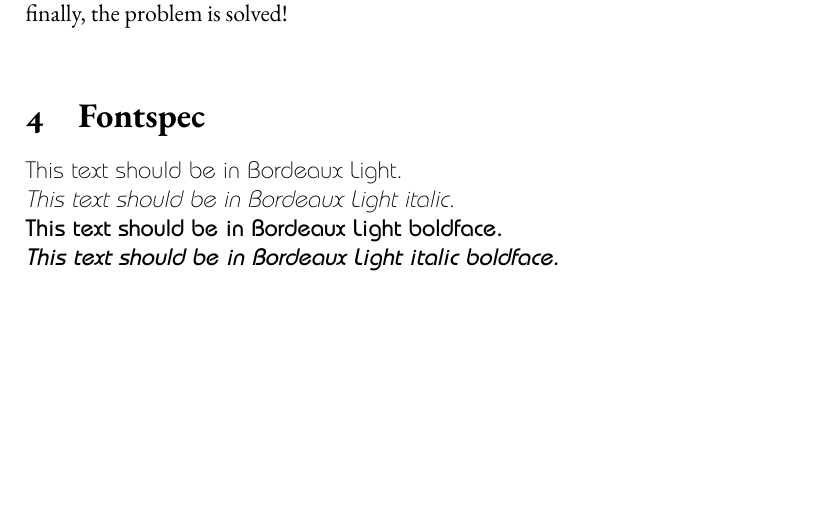
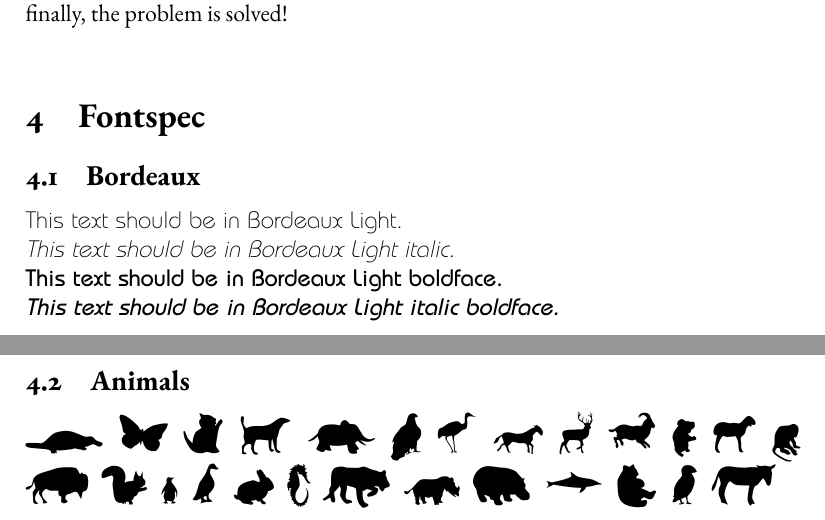
Before and after one commit to DavidGriffith/ebook-test, a LaTeX document (test.tex, which reads config.cfg): part of the page before the commit and two parts of pages 1 and 2 of 2 after it, the two joined at a grey line, cut so that both start at the same text, the shorter picture padded with empty space. Compiled offline with XeLaTeX; a missing font is replaced by an installed copy or a similar font.

Commit message:
Adding an additonal font.

```diff
--- a/config.cfg
+++ b/config.cfg
@@ -10,11 +10,19 @@
 \BoldFont{Bordeaux}{BordeauxMedium-Regular.ttf}
 \BoldItalicFont{Bordeaux}{BordeauxMedium-Italic.ttf}
 \ItalicFont{Bordeaux}{BordeauxLight-Italic.ttf}
+\NormalFont{Animal}{Animals-Regular.ttf}
 \Configure{@HEAD}{
 \HCode{<style type='text/css' >\Hnewline
 body{font-family:rmfamily, "Bordeaux", sans-serif;
 font-size:1.3em;
 }\Hnewline
 p img{display:inline;}
-</style>}}
+</style>}
+\HCode{<style type='text/css' >\Hnewline
+body{font-family:rmfamily, "Animal", sans-serif;
+font-size:1.3em;
+}\Hnewline
+p img{display:inline;}
+</style>}
+}
 \EndPreamble
--- a/test.tex
+++ b/test.tex
@@ -10,6 +10,11 @@
   BoldFont={BordeauxMedium-Regular},
   BoldItalicFont={BordeauxMedium-Italic}
 ]{BordeauxLight}
+
+\newfontfamily
+\animalsfont[%
+  Path=./
+]{Animals-Regular}
 
 \parindent=0pt
 
@@ -34,10 +39,13 @@ a definition of an efficient and fine string of text\\
 finally, the problem is solved!\\
 
 \section{Fontspec}
+\subsection{Bordeaux}
 {\bordeauxfont This text should be in Bordeaux Light.}\\
 {\bordeauxfont \textit{This text should be in Bordeaux Light italic.}}\\
 {\bordeauxfont \textbf{This text should be in Bordeaux Light boldface.}}\\
 {\bordeauxfont \textbf{\textit{This text should be in Bordeaux Light italic boldface.}}}
 
+\subsection{Animals}
+{\animalsfont\Huge a b c d e f g h i j k l m n o p q r s t u v w x y z}
 
 \end{document}
```
Also changed, not shown: Animals-Regular.ttf (added).
